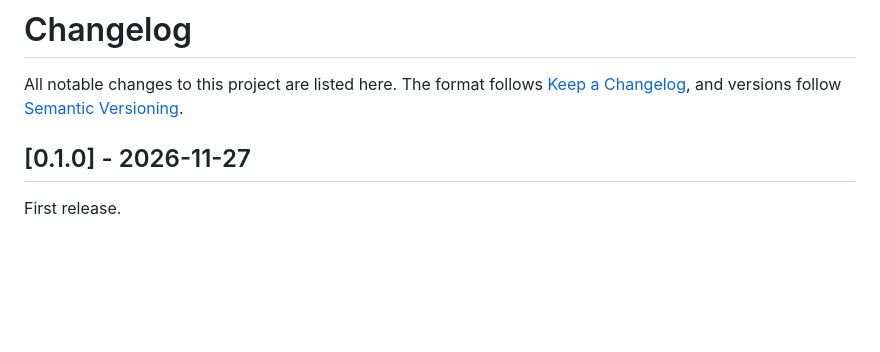
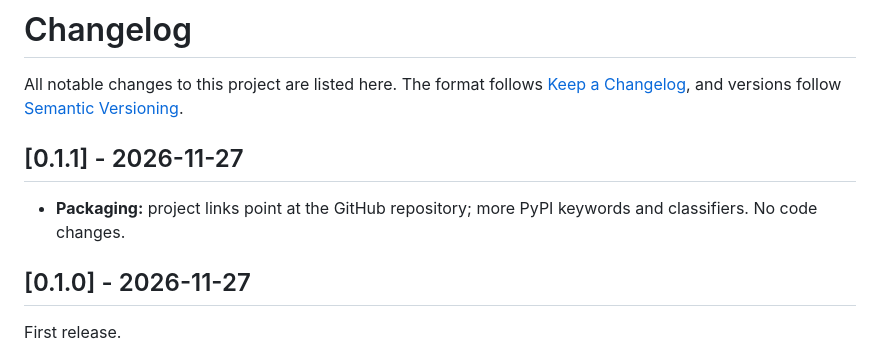
Before and after one commit to rahulkhairnarr/docx-to-pdf-converter, a Markdown page: CHANGELOG.md, the part around the change. Rendered like a GitHub page; blank space fills up the shorter version.

```diff
--- a/CHANGELOG.md
+++ b/CHANGELOG.md
@@ -3,6 +3,11 @@
 All notable changes to this project are listed here. The format follows
 [Keep a Changelog](https://keepachangelog.com/en/1.1.0/), and versions follow
 [Semantic Versioning](https://semver.org/).
+
+## [0.1.1] - 2026-11-27
+
+- **Packaging:** project links point at the GitHub repository; more PyPI keywords
+  and classifiers. No code changes.
 
 ## [0.1.0] - 2026-11-27
 
```
Also changed, not shown: README.md (+22 -0 lines), docs/sample-output.png (added), 3 other files.
